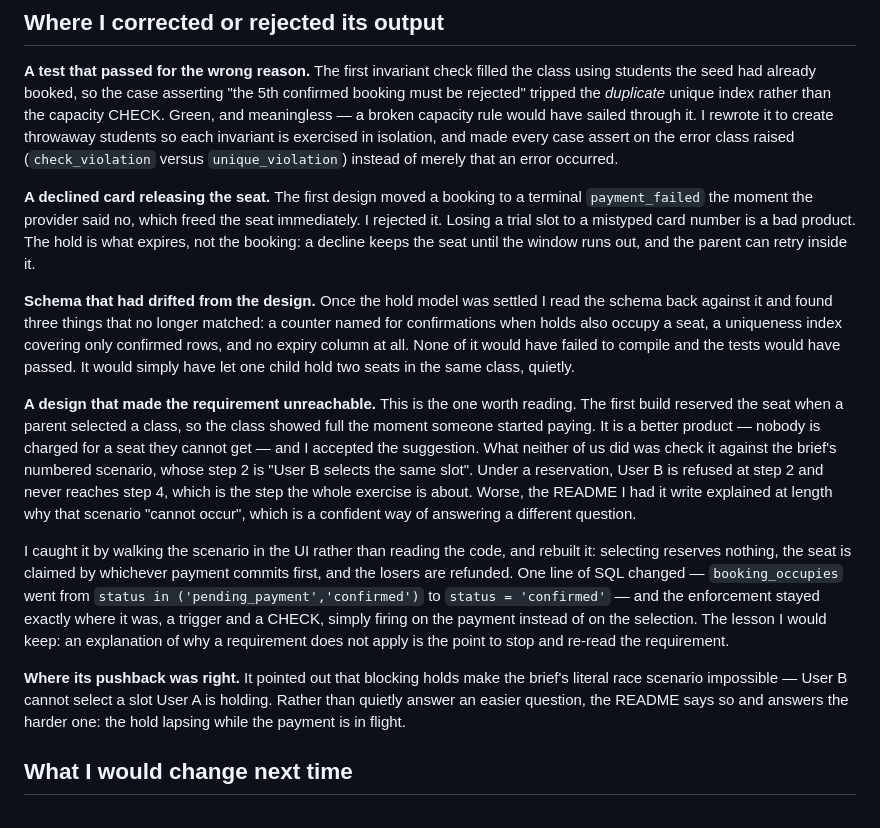
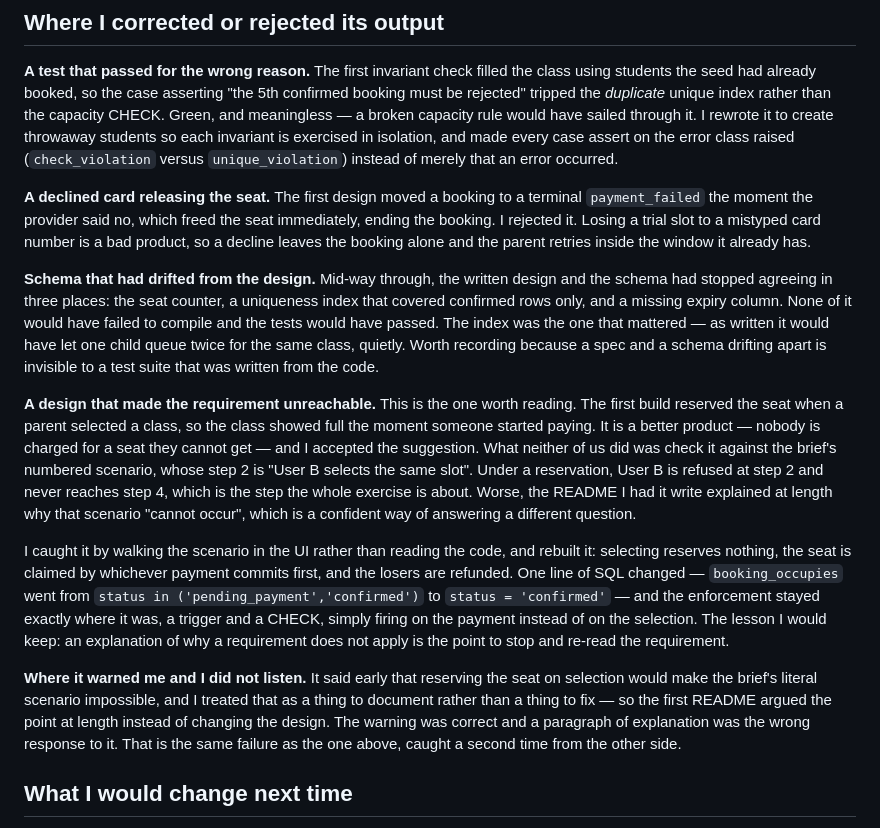
Before and after one commit to ramdani15/booking-trial-classes, a Markdown page: AI_USAGE.md, the part around the change. GitHub-like rendering.

```diff
--- a/AI_USAGE.md
+++ b/AI_USAGE.md
@@ -37,16 +37,17 @@ merely that an error occurred.
 
 **A declined card releasing the seat.** The first design moved a booking to a
 terminal `payment_failed` the moment the provider said no, which freed the seat
-immediately. I rejected it. Losing a trial slot to a mistyped card number is a
-bad product. The hold is what expires, not the booking: a decline keeps the seat
-until the window runs out, and the parent can retry inside it.
+immediately, ending the booking. I rejected it. Losing a trial slot to a
+mistyped card number is a bad product, so a decline leaves the booking alone and
+the parent retries inside the window it already has.
 
-**Schema that had drifted from the design.** Once the hold model was settled I
-read the schema back against it and found three things that no longer matched: a
-counter named for confirmations when holds also occupy a seat, a uniqueness
-index covering only confirmed rows, and no expiry column at all. None of it
-would have failed to compile and the tests would have passed. It would simply
-have let one child hold two seats in the same class, quietly.
+**Schema that had drifted from the design.** Mid-way through, the written design
+and the schema had stopped agreeing in three places: the seat counter, a
+uniqueness index that covered confirmed rows only, and a missing expiry column.
+None of it would have failed to compile and the tests would have passed. The
+index was the one that mattered — as written it would have let one child queue
+twice for the same class, quietly. Worth recording because a spec and a schema
+drifting apart is invisible to a test suite that was written from the code.
 
 **A design that made the requirement unreachable.** This is the one worth
 reading. The first build reserved the seat when a parent selected a class, so
@@ -67,10 +68,12 @@ trigger and a CHECK, simply firing on the payment instead of on the selection.
 The lesson I would keep: an explanation of why a requirement does not apply is
 the point to stop and re-read the requirement.
 
-**Where its pushback was right.** It pointed out that blocking holds make the
-brief's literal race scenario impossible — User B cannot select a slot User A is
-holding. Rather than quietly answer an easier question, the README says so and
-answers the harder one: the hold lapsing while the payment is in flight.
+**Where it warned me and I did not listen.** It said early that reserving the
+seat on selection would make the brief's literal scenario impossible, and I
+treated that as a thing to document rather than a thing to fix — so the first
+README argued the point at length instead of changing the design. The warning
+was correct and a paragraph of explanation was the wrong response to it. That is
+the same failure as the one above, caught a second time from the other side.
 
 ## What I would change next time
 
```
Also changed, not shown: README.md (+10 -3 lines), docs/PLAN.md (+25 -0 lines).
